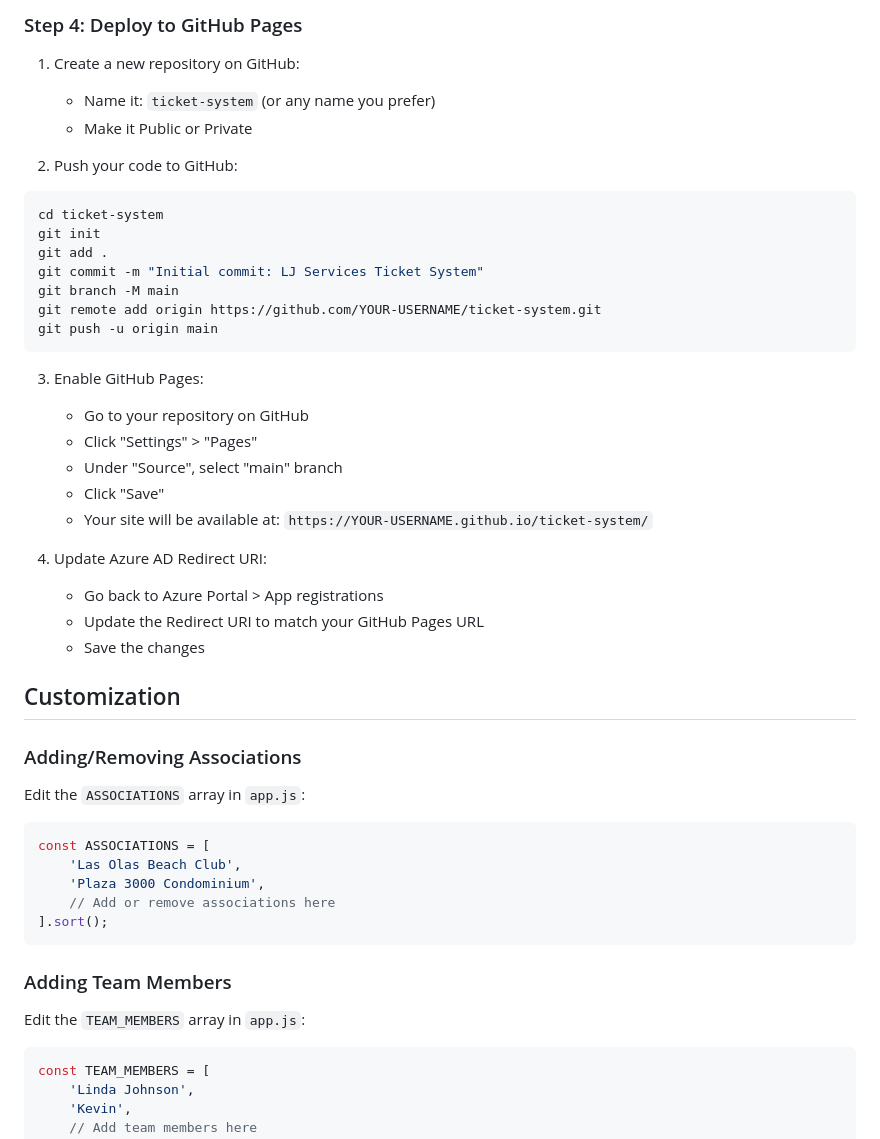
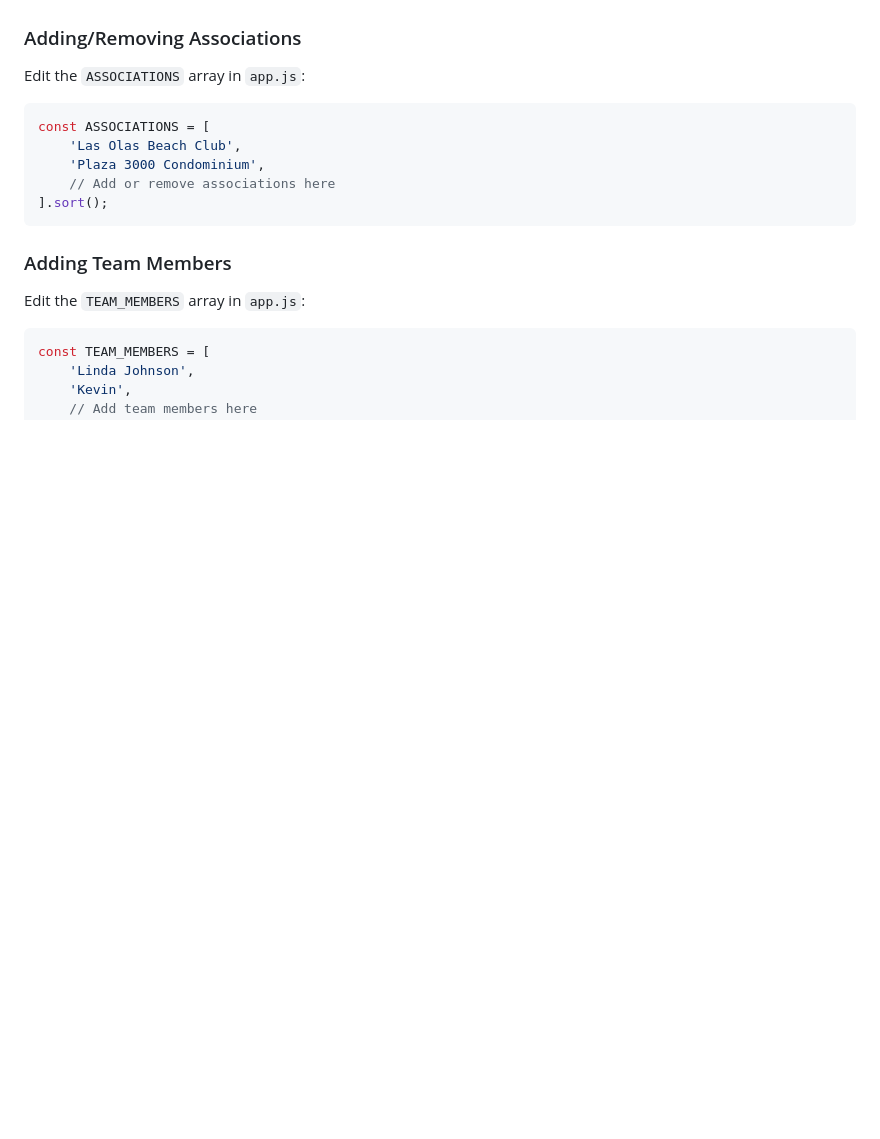
Before and after one commit to Ryuko2/ticket-system, a Markdown page: README.md, the part around one of its changes. Rendered like a GitHub page; blank space fills up the shorter version.

````diff
--- a/README.md
+++ b/README.md
@@ -71,34 +17,3 @@ const msalConfig = {
-### Step 4: Deploy to GitHub Pages
-
-1. Create a new repository on GitHub:
-   - Name it: `ticket-system` (or any name you prefer)
-   - Make it Public or Private
-
-2. Push your code to GitHub:
-
-```bash
-cd ticket-system
-git init
-git add .
-git commit -m "Initial commit: LJ Services Ticket System"
-git branch -M main
-git remote add origin https://github.com/YOUR-USERNAME/ticket-system.git
-git push -u origin main
-```
-
-3. Enable GitHub Pages:
-   - Go to your repository on GitHub
-   - Click "Settings" > "Pages"
-   - Under "Source", select "main" branch
-   - Click "Save"
-   - Your site will be available at: `https://YOUR-USERNAME.github.io/ticket-system/`
-
-4. Update Azure AD Redirect URI:
-   - Go back to Azure Portal > App registrations
-   - Update the Redirect URI to match your GitHub Pages URL
-   - Save the changes
-
-## Customization
 
 ### Adding/Removing Associations
 
````
Also changed, not shown: other parts of README.md (+0 -54 lines).
